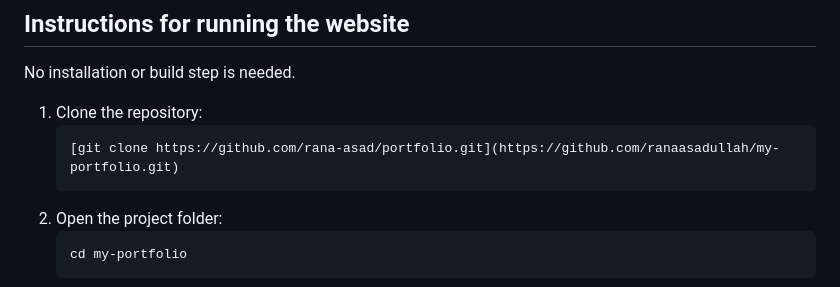
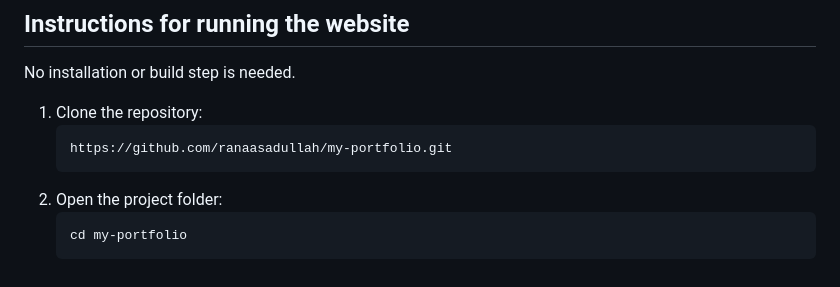
Before and after one commit to ranaasadullah/my-portfolio, a Markdown page: README.md, the part around the change. GitHub-like rendering.

````diff
--- a/README.md
+++ b/README.md
@@ -96,7 +96,7 @@ No installation or build step is needed.
 
 1. Clone the repository:
    ```bash
-   [git clone https://github.com/rana-asad/portfolio.git](https://github.com/ranaasadullah/my-portfolio.git)
+   https://github.com/ranaasadullah/my-portfolio.git
    ```
 2. Open the project folder:
    ```bash
````
